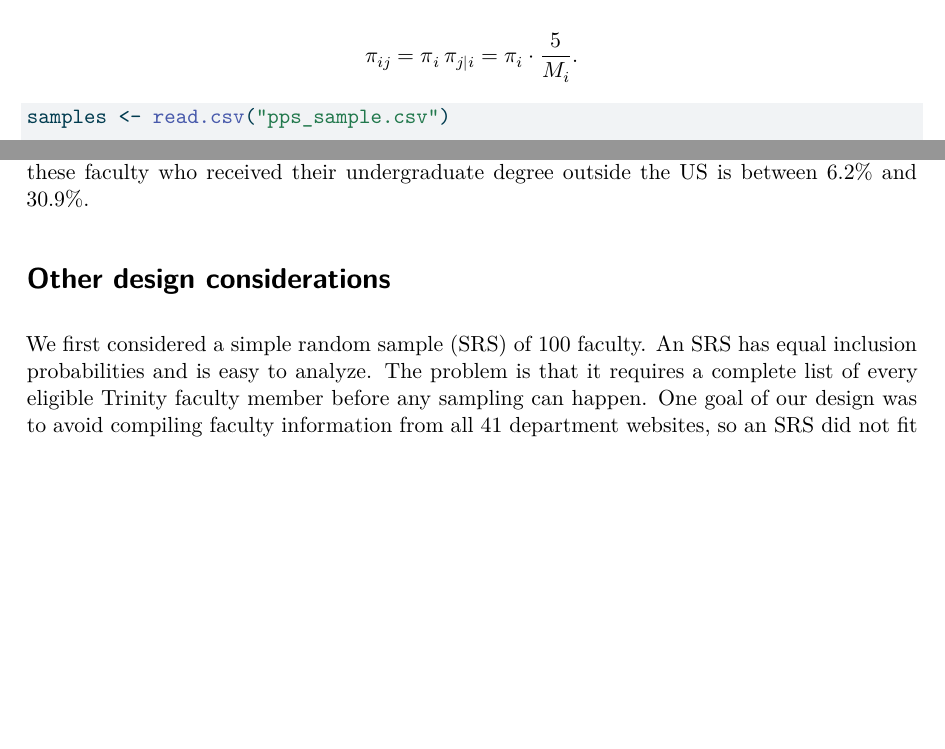
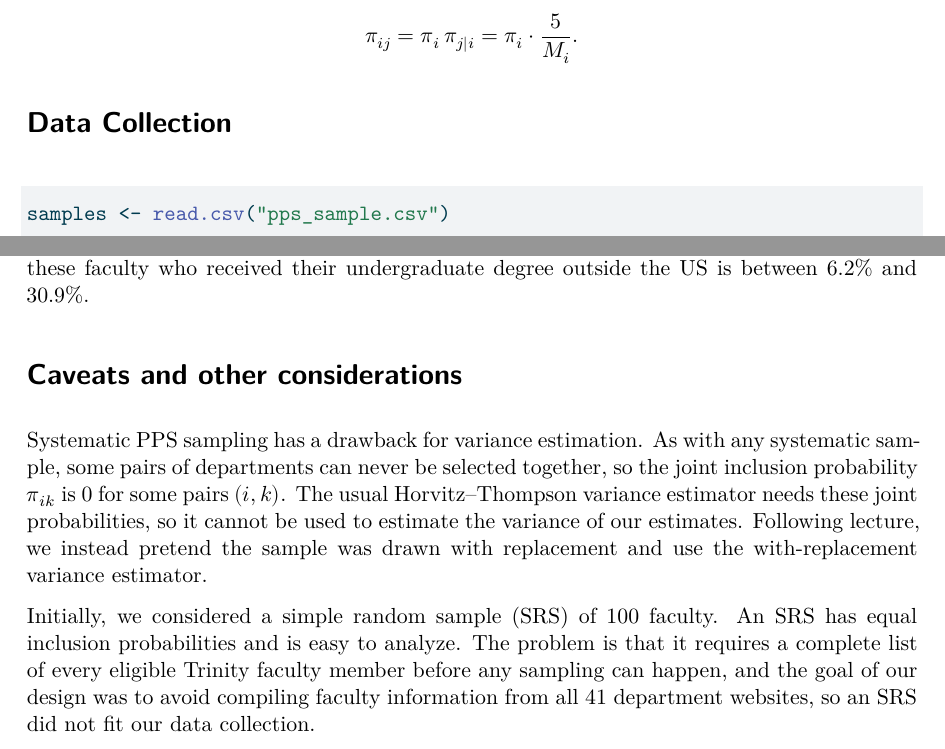
Before and after one commit to juliaz1798/sta322_project1, a Quarto document (project1.qmd): two parts of pages 7 and 11 of 11 before the commit and two parts of pages 7 and 11 of 12 after it, joined at a grey line, cut so that both start at the same text, the shorter picture padded with empty space. The pictures show the output file project1.pdf that the author committed with the source.

Commit message:
write-up edits

````diff
--- a/project1.qmd
+++ b/project1.qmd
@@ -136,6 +134,8 @@ $$\pi_{j \mid i} = \frac{5}{M_i}.$$
 The overall inclusion probability for faculty member $j$ in department $i$ is
 
 $$\pi_{ij} = \pi_i \, \pi_{j \mid i} = \pi_i \cdot \frac{5}{M_i}.$$
+
+# Data Collection
 
 ```{r}
 
@@ -252,9 +252,11 @@ confint(prop_intl, level = .95)
 
 We estimate that 18.5% of Trinity faculty with a known undergraduate institution received their undergraduate degree outside the US. We are 95% confident that the true fraction of these faculty who received their undergraduate degree outside the US is between 6.2% and 30.9%.
 
-# Other design considerations
+# Caveats and other considerations
 
-We first considered a simple random sample (SRS) of 100 faculty. An SRS has equal inclusion probabilities and is easy to analyze. The problem is that it requires a complete list of every eligible Trinity faculty member before any sampling can happen. One goal of our design was to avoid compiling faculty information from all 41 department websites, so an SRS did not fit our data collection.
+Systematic PPS sampling has a drawback for variance estimation. As with any systematic sample, some pairs of departments can never be selected together, so the joint inclusion probability $\pi_{ik}$ is 0 for some pairs $(i, k)$. The usual Horvitz–Thompson variance estimator needs these joint probabilities, so it cannot be used to estimate the variance of our estimates. Following lecture, we instead pretend the sample was drawn with replacement and use the with-replacement variance estimator.
+
+Initially, we considered a simple random sample (SRS) of 100 faculty. An SRS has equal inclusion probabilities and is easy to analyze. The problem is that it requires a complete list of every eligible Trinity faculty member before any sampling can happen, and the goal of our design was to avoid compiling faculty information from all 41 department websites, so an SRS did not fit our data collection.
 
 We also considered stratified sampling, with each department as a stratum. Stratifying ensures every department is represented, and it can improve precision when faculty within a department are similar to each other but departments differ. However, department sizes vary a lot. With proportional allocation,
 
````
Also changed, not shown: project1.pdf, project1.qmd (2 more changed lines).
